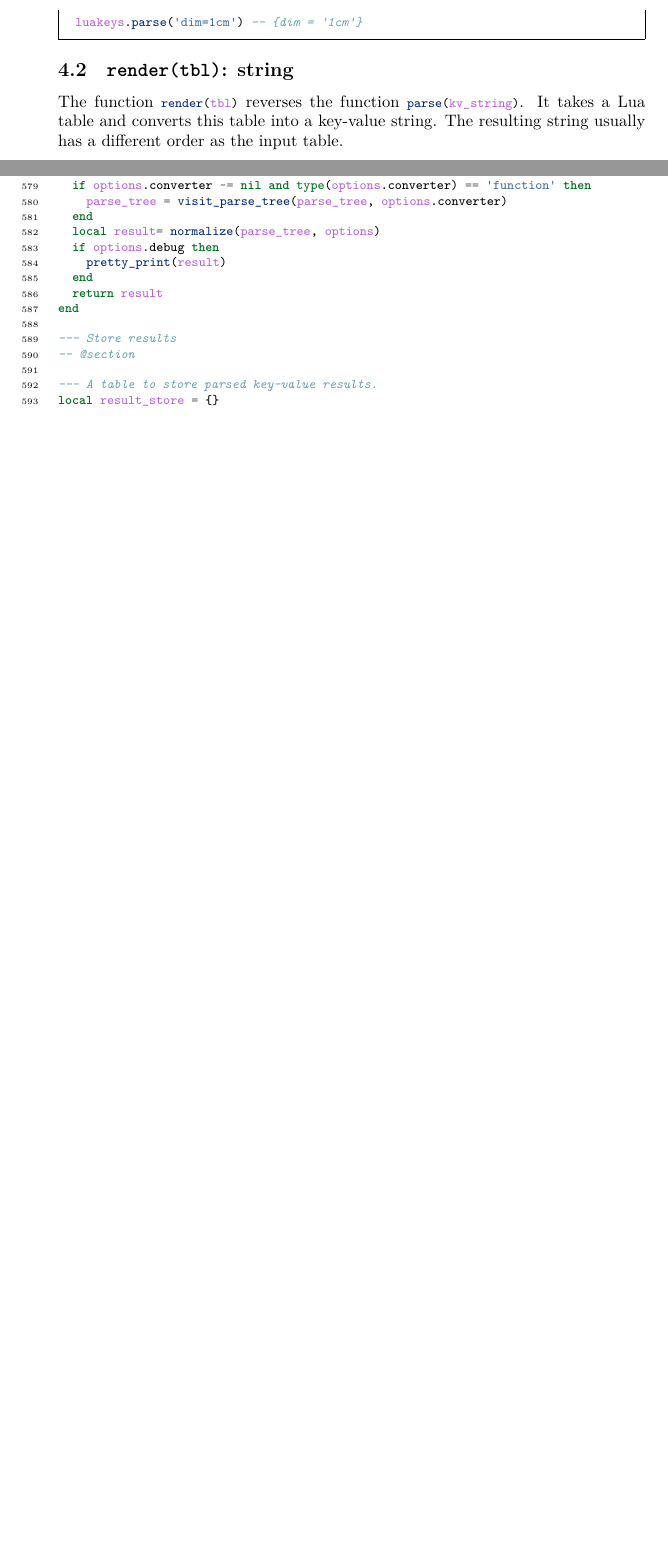
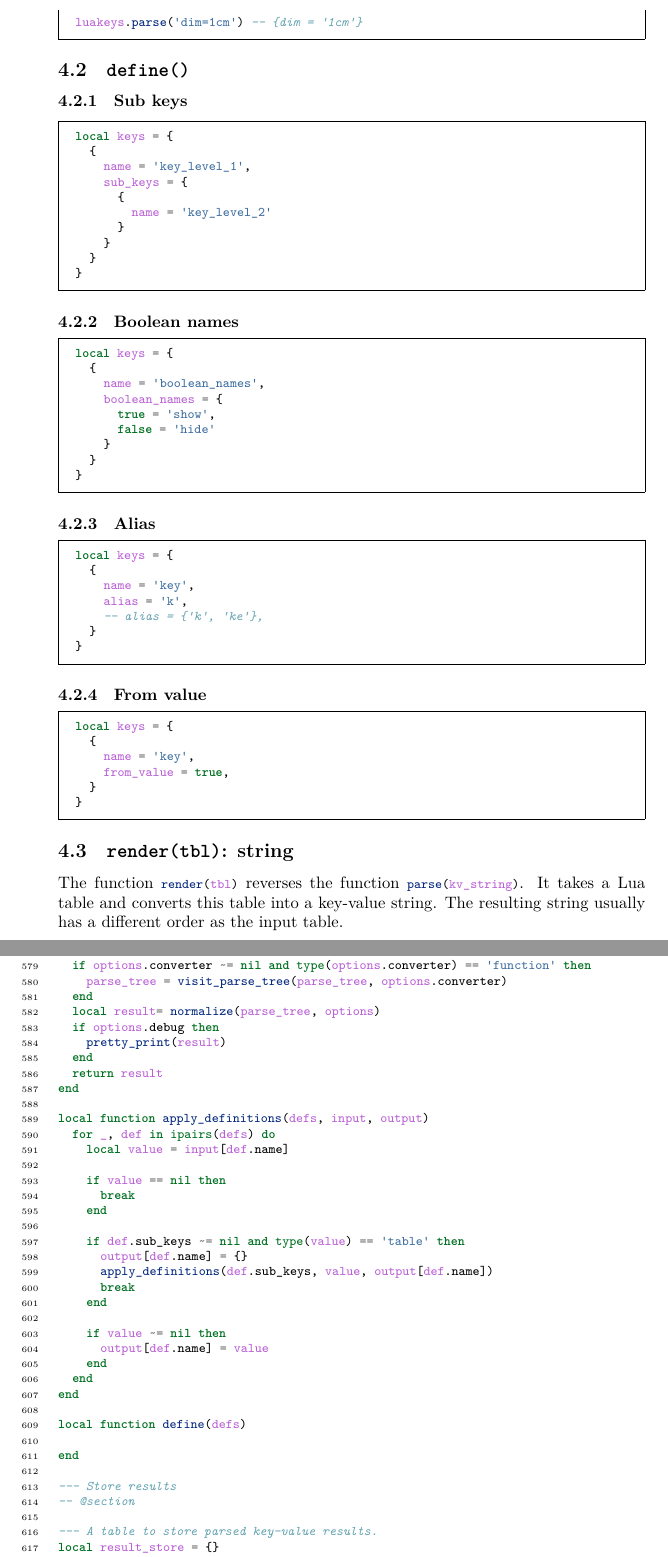
Before and after one commit to Josef-Friedrich/luakeys, a LaTeX document (luakeys-doc.tex, which reads luakeys.lua): two parts of pages 11 and 22 of 28 before the commit and two parts of pages 11 and 23 of 29 after it, joined at a grey line, cut so that both start at the same text, the shorter picture padded with empty space. Compiled offline with LuaLaTeX.

Commit message:
Note some thoughts about key defintion

```diff
--- a/luakeys-doc.tex
+++ b/luakeys-doc.tex
@@ -559,6 +559,64 @@ luakeys.parse('dim=1cm') -- {dim = '1cm'}
 %
 %%
 
+\subsection{\texttt{define()}}
+
+\subsubsection{Sub keys}
+
+\begin{minted}{lua}
+local keys = {
+  {
+    name = 'key_level_1',
+    sub_keys = {
+      {
+        name = 'key_level_2'
+      }
+    }
+  }
+}
+\end{minted}
+
+\subsubsection{Boolean names}
+
+\begin{minted}{lua}
+local keys = {
+  {
+    name = 'boolean_names',
+    boolean_names = {
+      true = 'show',
+      false = 'hide'
+    }
+  }
+}
+\end{minted}
+
+\subsubsection{Alias}
+
+\begin{minted}{lua}
+local keys = {
+  {
+    name = 'key',
+    alias = 'k',
+    -- alias = {'k', 'ke'},
+  }
+}
+\end{minted}
+
+\subsubsection{From value}
+
+\begin{minted}{lua}
+local keys = {
+  {
+    name = 'key',
+    from_value = true,
+  }
+}
+\end{minted}
+
+%%
+%
+%%
+
 \subsection{\texttt{render(tbl)}: string}
 
 The function \lua{render(tbl)} reverses the function
--- a/luakeys.lua
+++ b/luakeys.lua
@@ -586,6 +586,30 @@ local function parse (kv_string, options)
   return result
 end
 
+local function apply_definitions(defs, input, output)
+  for _, def in ipairs(defs) do
+    local value = input[def.name]
+
+    if value == nil then
+      break
+    end
+
+    if def.sub_keys ~= nil and type(value) == 'table' then
+      output[def.name] = {}
+      apply_definitions(def.sub_keys, value, output[def.name])
+      break
+    end
+
+    if value ~= nil then
+      output[def.name] = value
+    end
+  end
+end
+
+local function define(defs)
+
+end
+
 --- Store results
 -- @section
 
```
Also changed, not shown: luakeys.lua (1 more changed lines), 1 other file.
